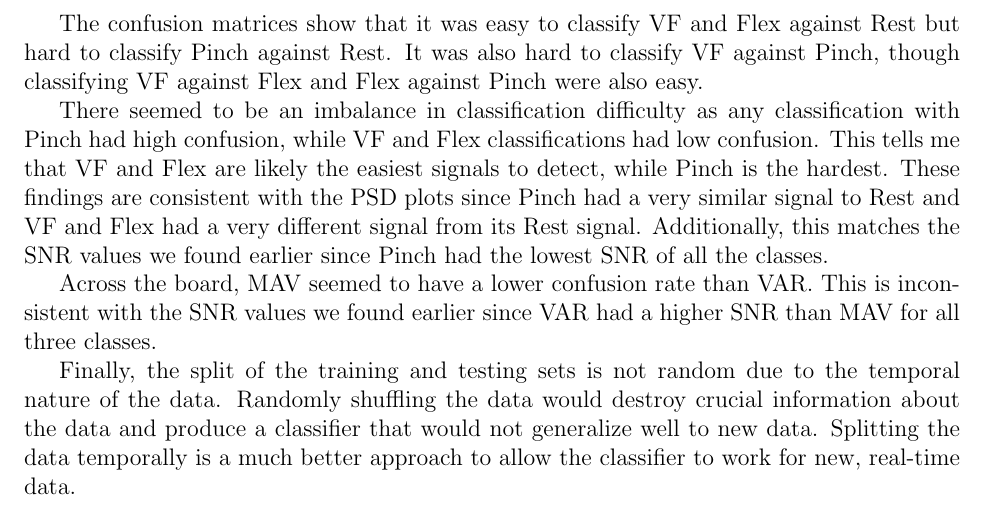
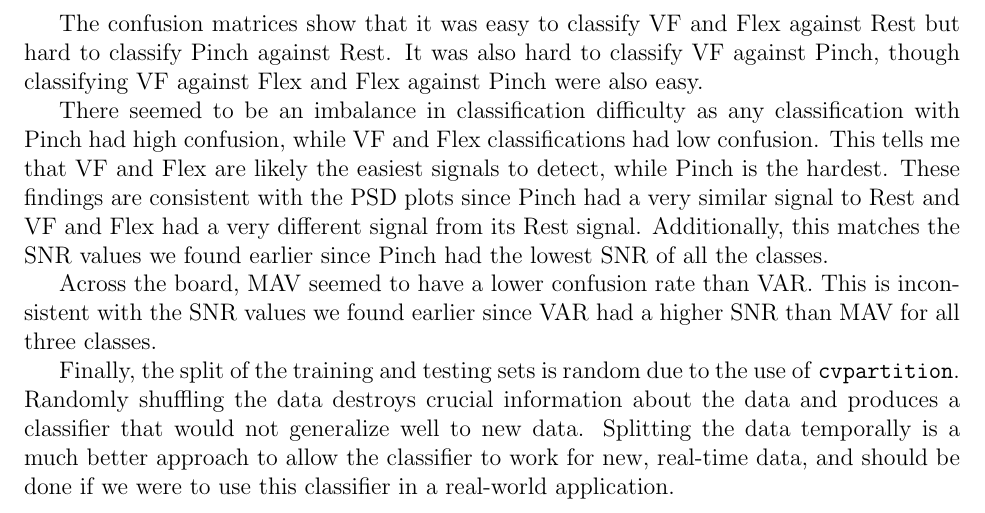
Before and after one commit to ishan0102/neural-engineering, a LaTeX problem sheet (homeworks/hw1/report/report.tex): part of page 8 of 8, cut so that both start at the same text. Compiled offline with pdfLaTeX.

Commit message:
Fix answer to data splitting question

```diff
--- a/homeworks/hw1/report/report.tex
+++ b/homeworks/hw1/report/report.tex
@@ -109,6 +109,6 @@ There seemed to be an imbalance in classification difficulty as any classificati
 
 Across the board, MAV seemed to have a lower confusion rate than VAR. This is inconsistent with the SNR values we found earlier since VAR had a higher SNR than MAV for all three classes.
 
-Finally, the split of the training and testing sets is not random due to the temporal nature of the data. Randomly shuffling the data would destroy crucial information about the data and produce a classifier that would not generalize well to new data. Splitting the data temporally is a much better approach to allow the classifier to work for new, real-time data.
+Finally, the split of the training and testing sets is random due to the use of \texttt{cvpartition}. Randomly shuffling the data destroys crucial information about the data and produces a classifier that would not generalize well to new data. Splitting the data temporally is a much better approach to allow the classifier to work for new, real-time data, and should be done if we were to use this classifier in a real-world application.
 
 \end{document}
```
Also changed, not shown: homeworks/hw1/report/report.pdf.
